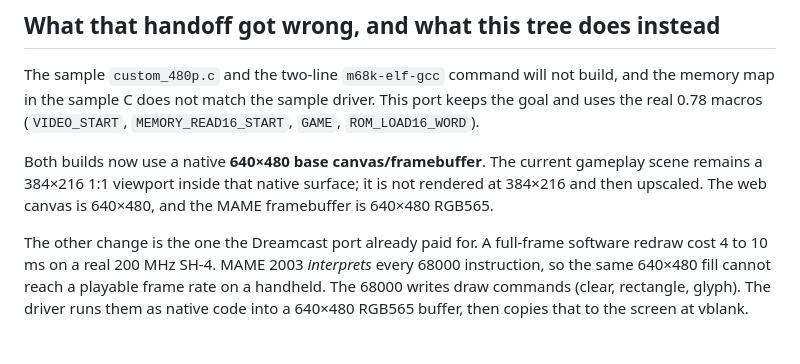
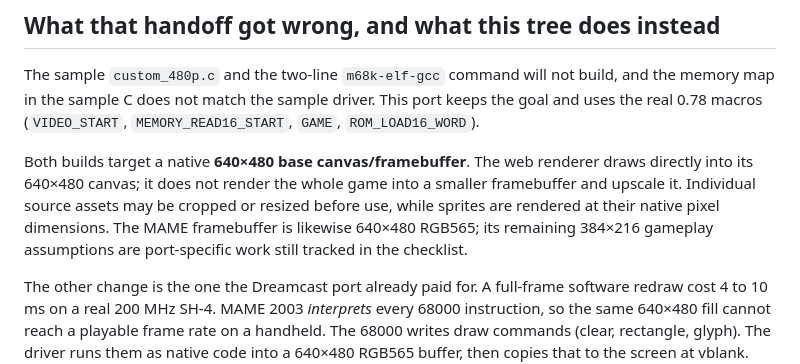
Before and after one commit to xenodorian/Biboo, a Markdown page: ports/mame2003/README.md, the part around the change. Rendered like a GitHub page; blank space fills up the shorter version.

Commit message:
Clarify native 640x480 rendering policy

```diff
--- a/ports/mame2003/README.md
+++ b/ports/mame2003/README.md
@@ -14,7 +14,7 @@ The same ROM zip is the game on PC, a phone, and the R36S. Each machine needs it
 
 The sample `custom_480p.c` and the two-line `m68k-elf-gcc` command will not build, and the memory map in the sample C does not match the sample driver. This port keeps the goal and uses the real 0.78 macros (`VIDEO_START`, `MEMORY_READ16_START`, `GAME`, `ROM_LOAD16_WORD`).
 
-Both builds now use a native **640×480 base canvas/framebuffer**. The current gameplay scene remains a 384×216 1:1 viewport inside that native surface; it is not rendered at 384×216 and then upscaled. The web canvas is 640×480, and the MAME framebuffer is 640×480 RGB565.
+Both builds target a native **640×480 base canvas/framebuffer**. The web renderer draws directly into its 640×480 canvas; it does not render the whole game into a smaller framebuffer and upscale it. Individual source assets may be cropped or resized before use, while sprites are rendered at their native pixel dimensions. The MAME framebuffer is likewise 640×480 RGB565; its remaining 384×216 gameplay assumptions are port-specific work still tracked in the checklist.
 
 The other change is the one the Dreamcast port already paid for. A full-frame software redraw cost 4 to 10 ms on a real 200 MHz SH-4. MAME 2003 *interprets* every 68000 instruction, so the same 640×480 fill cannot reach a playable frame rate on a handheld. The 68000 writes draw commands (clear, rectangle, glyph). The driver runs them as native code into a 640×480 RGB565 buffer, then copies that to the screen at vblank. The CPU waits on the level-6 interrupt with `STOP`, so a wait does not burn the host. A raw framebuffer at a magic address is not the path the game uses.
 
```
